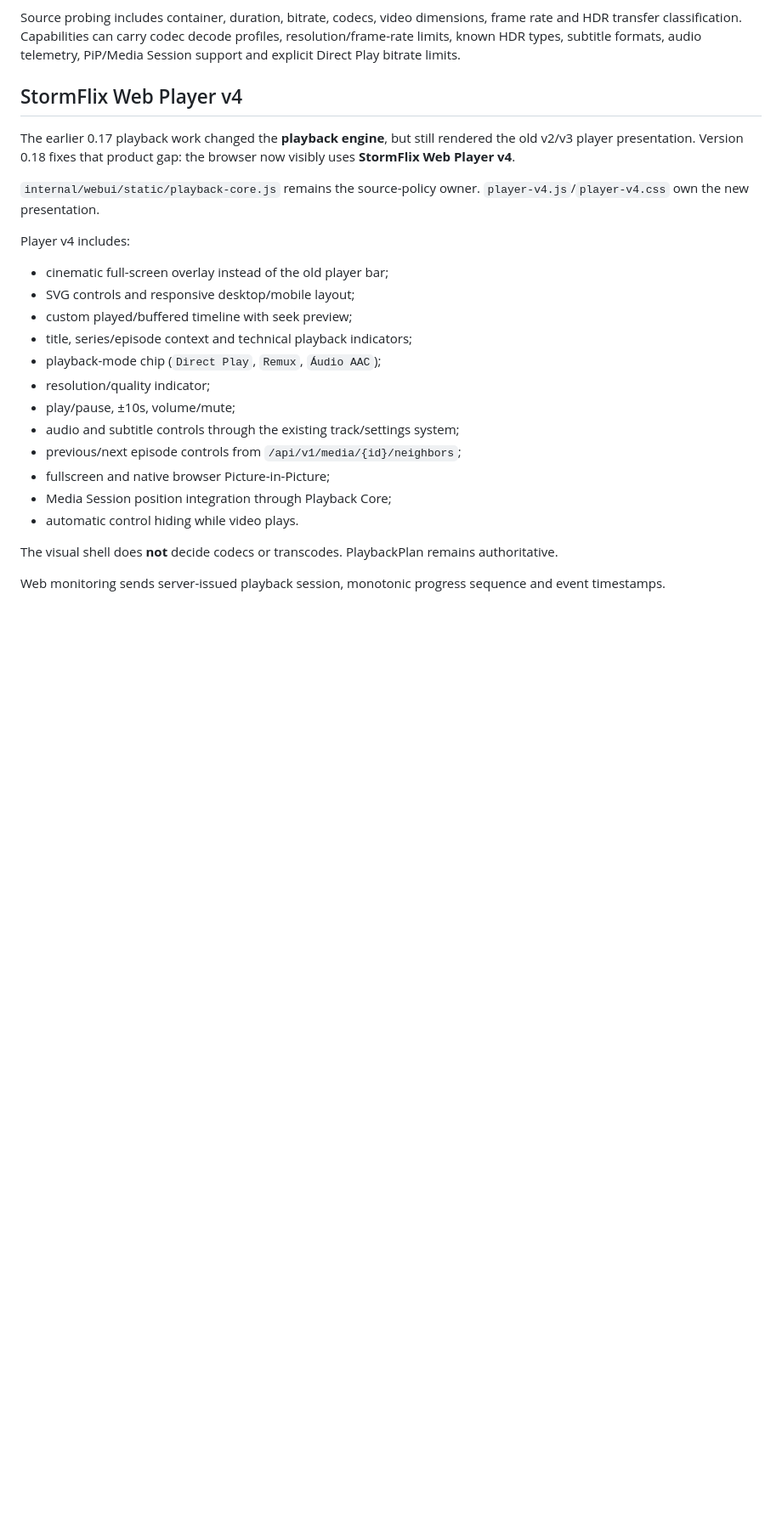
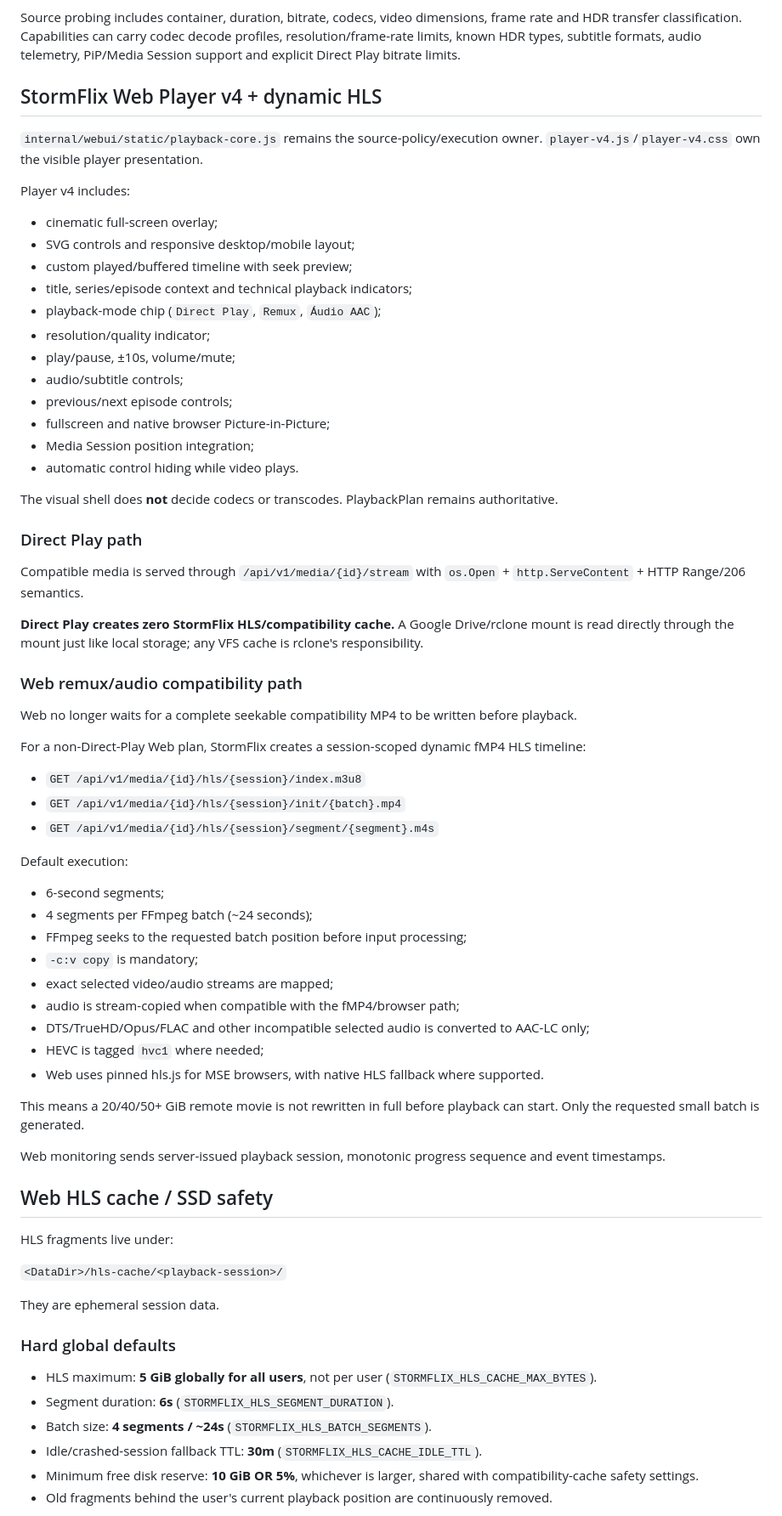
Before and after one commit to danilostorm/stormflix, a Markdown page: PROJECT_STATE.md, the part around one of its changes. Shown at 85% size. Rendered like a GitHub page; blank space fills up the shorter version.

Commit message:
docs: update project state for dynamic HLS

```diff
--- a/PROJECT_STATE.md
+++ b/PROJECT_STATE.md
@@ -65,27 +68,73 @@ Native modes:
 
 Source probing includes container, duration, bitrate, codecs, video dimensions, frame rate and HDR transfer classification. Capabilities can carry codec decode profiles, resolution/frame-rate limits, known HDR types, subtitle formats, audio telemetry, PiP/Media Session support and explicit Direct Play bitrate limits.
 
-## StormFlix Web Player v4
+## StormFlix Web Player v4 + dynamic HLS
 
-The earlier 0.17 playback work changed the **playback engine**, but still rendered the old v2/v3 player presentation. Version 0.18 fixes that product gap: the browser now visibly uses **StormFlix Web Player v4**.
-
-`internal/webui/static/playback-core.js` remains the source-policy owner. `player-v4.js`/`player-v4.css` own the new presentation.
+`internal/webui/static/playback-core.js` remains the source-policy/execution owner. `player-v4.js`/`player-v4.css` own the visible player presentation.
 
 Player v4 includes:
 
-- cinematic full-screen overlay instead of the old player bar;
+- cinematic full-screen overlay;
 - SVG controls and responsive desktop/mobile layout;
 - custom played/buffered timeline with seek preview;
 - title, series/episode context and technical playback indicators;
 - playback-mode chip (`Direct Play`, `Remux`, `Áudio AAC`);
 - resolution/quality indicator;
 - play/pause, ±10s, volume/mute;
-- audio and subtitle controls through the existing track/settings system;
-- previous/next episode controls from `/api/v1/media/{id}/neighbors`;
+- audio/subtitle controls;
+- previous/next episode controls;
 - fullscreen and native browser Picture-in-Picture;
-- Media Session position integration through Playback Core;
+- Media Session position integration;
 - automatic control hiding while video plays.
 
 The visual shell does **not** decide codecs or transcodes. PlaybackPlan remains authoritative.
 
+### Direct Play path
+
+Compatible media is served through `/api/v1/media/{id}/stream` with `os.Open` + `http.ServeContent` + HTTP Range/206 semantics.
+
+**Direct Play creates zero StormFlix HLS/compatibility cache.** A Google Drive/rclone mount is read directly through the mount just like local storage; any VFS cache is rclone's responsibility.
+
+### Web remux/audio compatibility path
+
+Web no longer waits for a complete seekable compatibility MP4 to be written before playback.
+
+For a non-Direct-Play Web plan, StormFlix creates a session-scoped dynamic fMP4 HLS timeline:
+
+- `GET /api/v1/media/{id}/hls/{session}/index.m3u8`
+- `GET /api/v1/media/{id}/hls/{session}/init/{batch}.mp4`
+- `GET /api/v1/media/{id}/hls/{session}/segment/{segment}.m4s`
+
+Default execution:
+
+- 6-second segments;
+- 4 segments per FFmpeg batch (~24 seconds);
+- FFmpeg seeks to the requested batch position before input processing;
+- `-c:v copy` is mandatory;
+- exact selected video/audio streams are mapped;
+- audio is stream-copied when compatible with the fMP4/browser path;
+- DTS/TrueHD/Opus/FLAC and other incompatible selected audio is converted to AAC-LC only;
+- HEVC is tagged `hvc1` where needed;
+- Web uses pinned hls.js for MSE browsers, with native HLS fallback where supported.
+
+This means a 20/40/50+ GiB remote movie is not rewritten in full before playback can start. Only the requested small batch is generated.
+
 Web monitoring sends server-issued playback session, monotonic progress sequence and event timestamps.
+
+## Web HLS cache / SSD safety
+
+HLS fragments live under:
+
+`<DataDir>/hls-cache/<playback-session>/`
+
+They are ephemeral session data.
+
+### Hard global defaults
+
+- HLS maximum: **5 GiB globally for all users**, not per user (`STORMFLIX_HLS_CACHE_MAX_BYTES`).
+- Segment duration: **6s** (`STORMFLIX_HLS_SEGMENT_DURATION`).
+- Batch size: **4 segments / ~24s** (`STORMFLIX_HLS_BATCH_SEGMENTS`).
+- Idle/crashed-session fallback TTL: **30m** (`STORMFLIX_HLS_CACHE_IDLE_TTL`).
+- Minimum free disk reserve: **10 GiB OR 5%**, whichever is larger, shared with compatibility-cache safety settings.
+- Old fragments behind the user's current playback position are continuously removed.
+
```
Also changed, not shown: other parts of PROJECT_STATE.md (+51 -80 lines).
